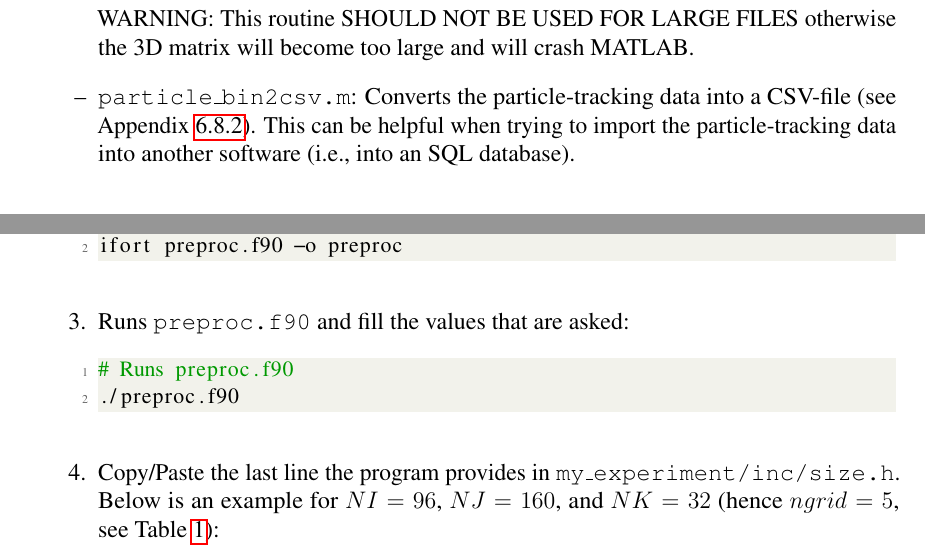
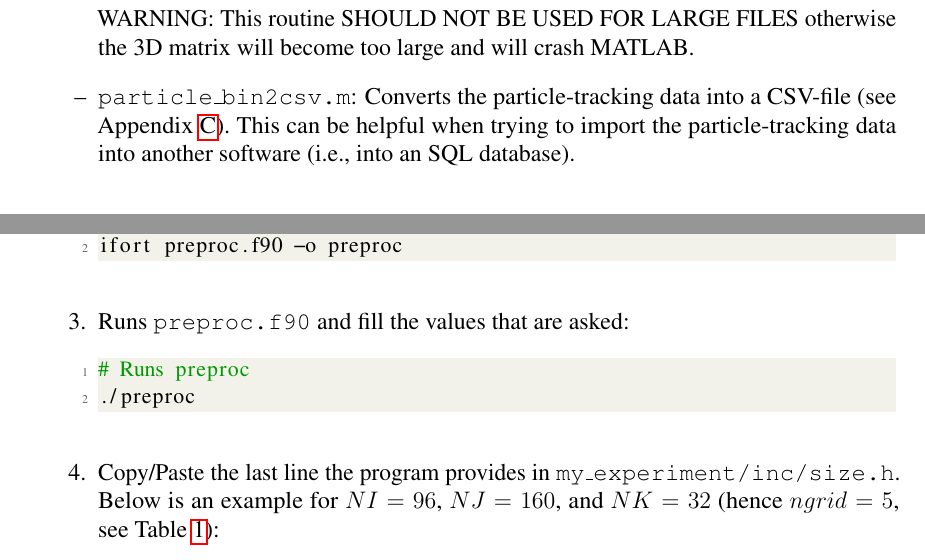
Before and after one commit to PSOM/PSOM_documentation, a LaTeX document (PSOM_User_Manual.tex): two parts of pages 8 and 10 of 22, joined at a grey line, cut so that both start at the same text. Compiled offline with pdfLaTeX.

Commit message:
minor changes to the main TeX file

```diff
--- a/PSOM_User_Manual.tex
+++ b/PSOM_User_Manual.tex
@@ -200,7 +200,7 @@ Although not implemented in the code, a horizontal velocity (e.g., to simulate s
 \subsection{Reading unformatted binary output files}
 Particle-tracking output files are written as unformatted binary files. Information on how the output file is built is therefore required to be able to access the data. Two MATLAB routines to import or convert the particle-tracking output are provided with the model code:
 \begin{enumerate}
-	\item [--] \texttt{particle\_open\_bin.m}: Imports the particle-tracking data into MATLAB as a 3D matrix (Nbr of particles, model time, \# of recorded variables; see Appendix \ref{app: particles_open_bin}). WARNING: This routine SHOULD NOT BE USED FOR LARGE FILES otherwise the 3D matrix will become too large and will crash MATLAB.
+	\item [--] \texttt{particle\_open\_bin.m}: Imports the particle-tracking data into MATLAB as a 3D matrix (Nbr of particles, model time, \# of recorded variables; see Appendix \ref{app: particle_open_bin}). WARNING: This routine SHOULD NOT BE USED FOR LARGE FILES otherwise the 3D matrix will become too large and will crash MATLAB.
 	\item [--] \texttt{particle\_bin2csv.m}: Converts the particle-tracking data into a CSV-file (see Appendix \ref{app: particle_bin2csv}). This can be helpful when trying to import the particle-tracking data into another software (i.e., into an SQL database).
 	\end{enumerate}
 
@@ -282,8 +282,8 @@ ifort preproc.f90 -o preproc
 
 	\item Runs \texttt{preproc.f90} and fill the values that are asked:
 \begin{lstlisting}[language=sh]
-# Runs preproc.f90
-./preproc.f90
+# Runs preproc
+./preproc
 \end{lstlisting}
 
 \item Copy/Paste the last line the program provides in \texttt{my\_experiment/inc/size.h}. Below is an example for $NI=96$, $NJ=160$, and $NK=32$ (hence $ngrid=5$, see Table \ref{tab: ngrid}):
```
Also changed, not shown: PSOM_User_Manual.pdf, PSOM_User_Manual.tex (8 more changed lines).
